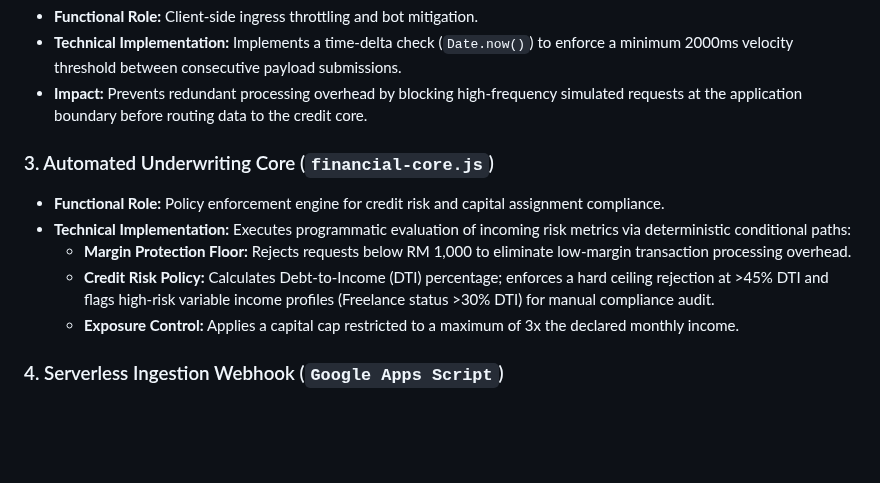
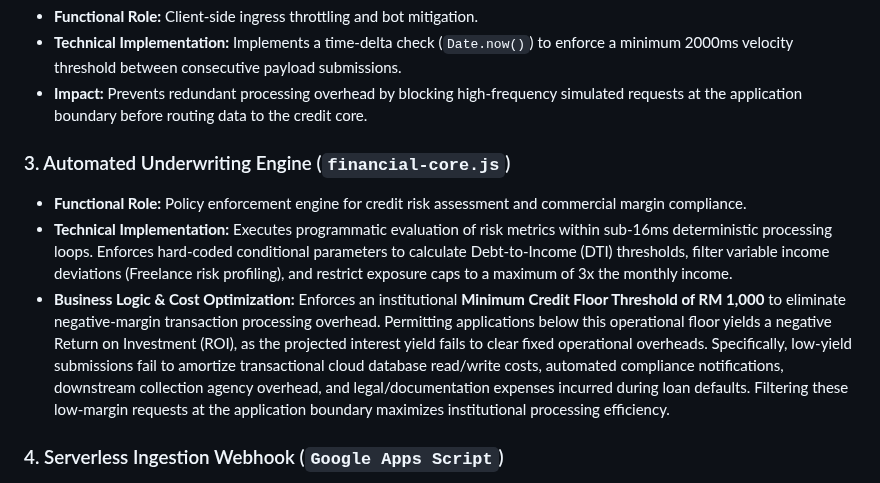
Before and after one commit to donhairul90coach/fintech-risk-engine, a Markdown page: README.md, the part around the change. Rendered like a GitHub page; blank space fills up the shorter version.

```diff
--- a/README.md
+++ b/README.md
@@ -17,12 +17,11 @@
 * **Technical Implementation:** Implements a time-delta check (`Date.now()`) to enforce a minimum 2000ms velocity threshold between consecutive payload submissions.
 * **Impact:** Prevents redundant processing overhead by blocking high-frequency simulated requests at the application boundary before routing data to the credit core.
 
-### 3. Automated Underwriting Core (`financial-core.js`)
-* **Functional Role:** Policy enforcement engine for credit risk and capital assignment compliance.
-* **Technical Implementation:** Executes programmatic evaluation of incoming risk metrics via deterministic conditional paths:
-  * **Margin Protection Floor:** Rejects requests below RM 1,000 to eliminate low-margin transaction processing overhead.
-  * **Credit Risk Policy:** Calculates Debt-to-Income (DTI) percentage; enforces a hard ceiling rejection at >45% DTI and flags high-risk variable income profiles (Freelance status >30% DTI) for manual compliance audit.
-  * **Exposure Control:** Applies a capital cap restricted to a maximum of 3x the declared monthly income.
+### 3. Automated Underwriting Engine (`financial-core.js`)
+* **Functional Role:** Policy enforcement engine for credit risk assessment and commercial margin compliance.
+* **Technical Implementation:** Executes programmatic evaluation of risk metrics within sub-16ms deterministic processing loops. Enforces hard-coded conditional parameters to calculate Debt-to-Income (DTI) thresholds, filter variable income deviations (Freelance risk profiling), and restrict exposure caps to a maximum of 3x the monthly income.
+* **Business Logic & Cost Optimization:** Enforces an institutional **Minimum Credit Floor Threshold of RM 1,000** to eliminate negative-margin transaction processing overhead. Permitting applications below this operational floor yields a negative Return on Investment (ROI), as the projected interest yield fails to clear fixed operational overheads. Specifically, low-yield submissions fail to amortize transactional cloud database read/write costs, automated compliance notifications, downstream collection agency overhead, and legal/documentation expenses incurred during loan defaults. Filtering these low-margin requests at the application boundary maximizes institutional processing efficiency.
+
 
 ### 4. Serverless Ingestion Webhook (`Google Apps Script`)
 * **Functional Role:** Asynchronous operational data streaming and persistent ledger ingestion.
```
